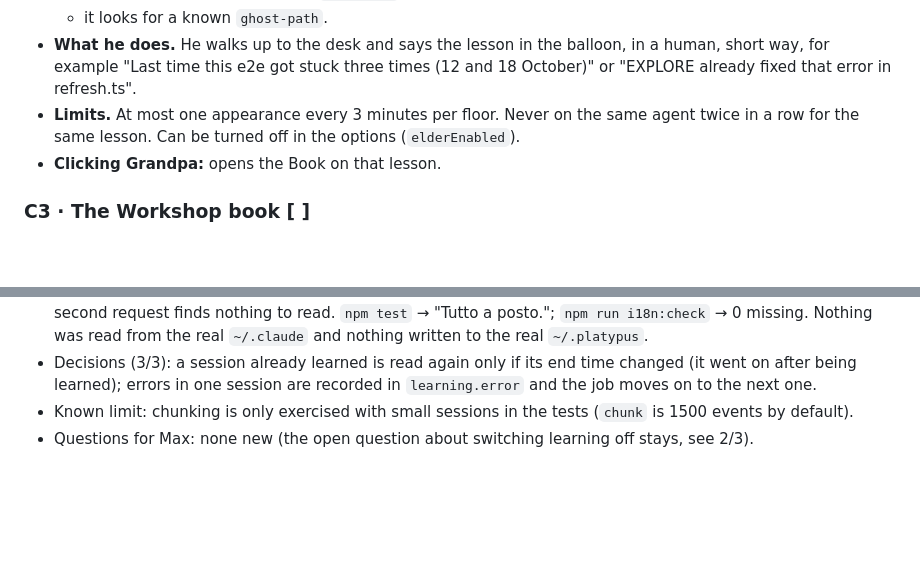
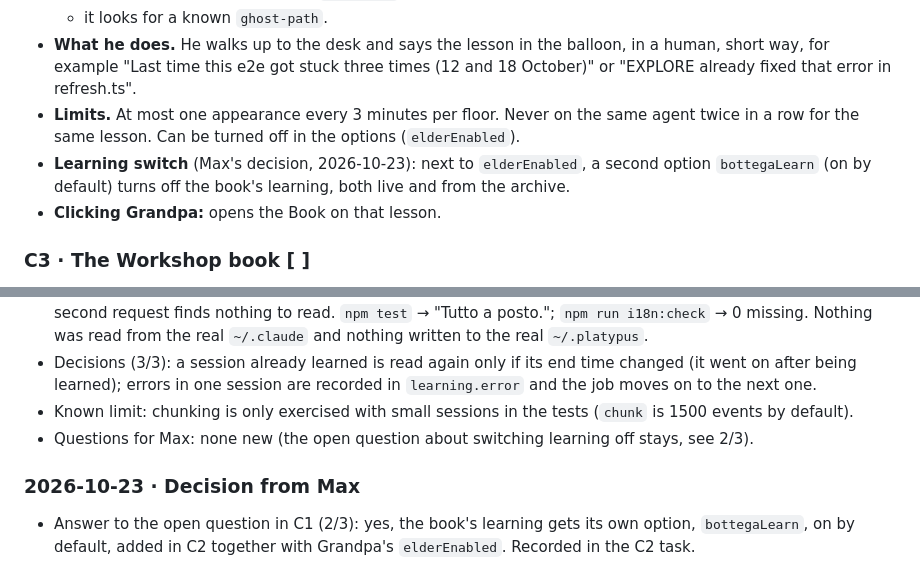
Before and after one commit to fpellizz/platypus, a Markdown page: docs/plans/2.9-map-and-territory.md, 2 parts joined by grey strips. Rendered like a GitHub page; blank space fills up the shorter version.

Commit message:
Plan: add an option to turn off the book's learning (C2)
Co-Authored-By: Claude Opus 5.5 <noreply@anthropic.com>

```diff
--- a/docs/plans/2.9-map-and-territory.md
+++ b/docs/plans/2.9-map-and-territory.md
@@ -236,6 +236,7 @@ The claims in the agent's replies, compared with what it actually did.
   - it looks for a known `ghost-path`.
 - **What he does.** He walks up to the desk and says the lesson in the balloon, in a human, short way, for example "Last time this e2e got stuck three times (12 and 18 October)" or "EXPLORE already fixed that error in refresh.ts".
 - **Limits.** At most one appearance every 3 minutes per floor. Never on the same agent twice in a row for the same lesson. Can be turned off in the options (`elderEnabled`).
+- **Learning switch** (Max's decision, 2026-10-23): next to `elderEnabled`, a second option `bottegaLearn` (on by default) turns off the book's learning, both live and from the archive.
 - **Clicking Grandpa:** opens the Book on that lesson.
 
 ### C3 · The Workshop book  [ ]
@@ -427,3 +428,6 @@ The claims in the agent's replies, compared with what it actually did.
 - Decisions (3/3): a session already learned is read again only if its end time changed (it went on after being learned); errors in one session are recorded in `learning.error` and the job moves on to the next one.
 - Known limit: chunking is only exercised with small sessions in the tests (`chunk` is 1500 events by default).
 - Questions for Max: none new (the open question about switching learning off stays, see 2/3).
+
+### 2026-10-23 · Decision from Max
+- Answer to the open question in C1 (2/3): yes, the book's learning gets its own option, `bottegaLearn`, on by default, added in C2 together with Grandpa's `elderEnabled`. Recorded in the C2 task.
```
